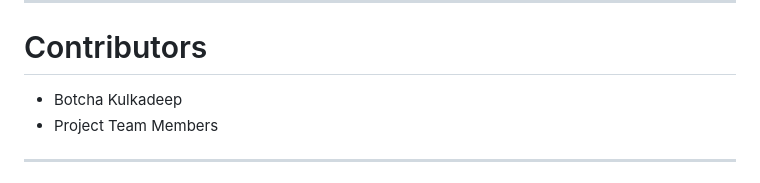
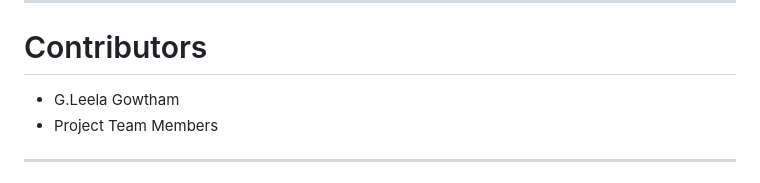
Before and after one commit to Gowtham04062006/Expense-Tracker, a Markdown page: README.md, the part around the change. GitHub-like rendering.

```diff
--- a/README.md
+++ b/README.md
@@ -298,7 +298,7 @@ http://localhost:5173
 
 # Contributors
 
-- Botcha Kulkadeep
+- G.Leela Gowtham
 - Project Team Members
 
 ---
```
